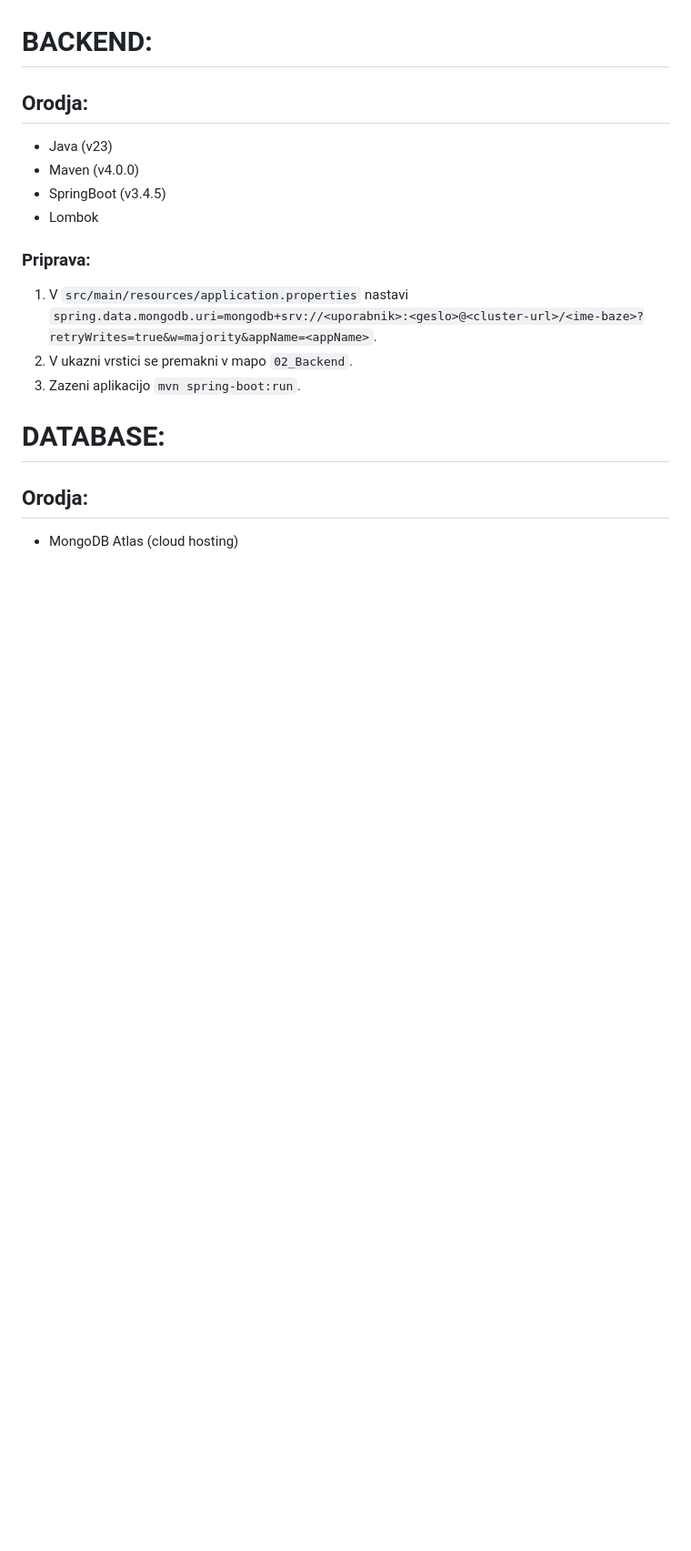
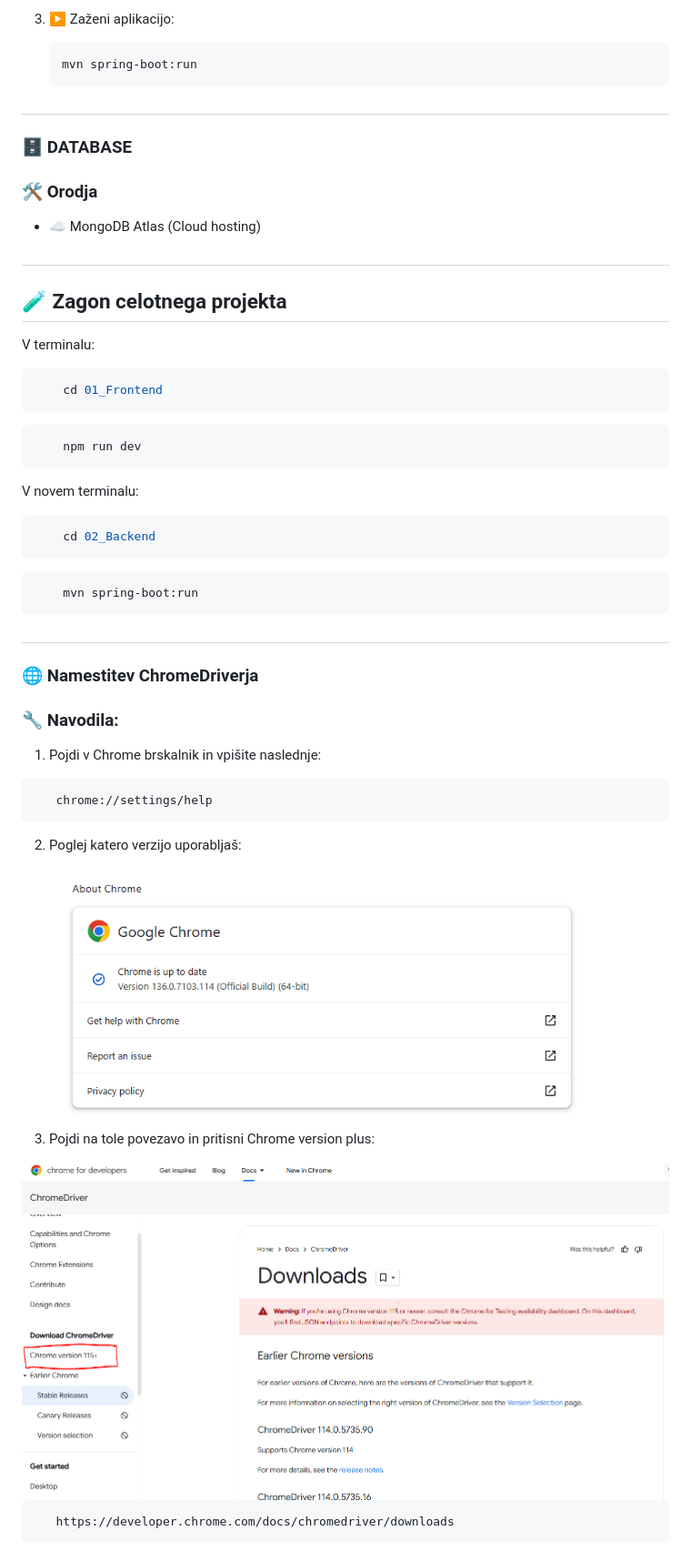
Before and after one commit to Kyuhisan/HECF-Projekt, a Markdown page: README.md, the part around one of its changes. Shown at 91% size. Drawn GitHub-style; pictures changed too: ReadmeIMG/image-1.png (added), ReadmeIMG/image.png (added); blank space fills up the shorter version.

Commit message:
added instructions for webdriver and updated readme

````diff
--- a/README.md
+++ b/README.md
@@ -14,20 +54,46 @@
+3. ▶️ Zaženi aplikacijo:
+    ```bash
+    mvn spring-boot:run
+    ```
+##
+### 🗄️ DATABASE
+### 🛠️ Orodja
+ - ☁️ MongoDB Atlas (Cloud hosting)
+##
+
+## 🧪 Zagon celotnega projekta
+V terminalu:
+```bash
+    cd 01_Frontend
+```
+```bash
+    npm run dev
+```
+V novem terminalu:
+```bash
+    cd 02_Backend
+```
+```bash
+    mvn spring-boot:run
+```
 
 
-# BACKEND:
-## Orodja:
-- Java (v23)
-- Maven (v4.0.0)
-- SpringBoot (v3.4.5)
-- Lombok
+##
+### 🌐 Namestitev ChromeDriverja
+### 🔧 Navodila:
 
+ 1. Pojdi v Chrome brskalnik in vpišite naslednje:
+ ```bash
+    chrome://settings/help
+ ```
 
-### Priprava:
-1. V ```src/main/resources/application.properties``` nastavi ```spring.data.mongodb.uri=mongodb+srv://<uporabnik>:<geslo>@<cluster-url>/<ime-baze>?retryWrites=true&w=majority&appName=<appName>```.
-2. V ukazni vrstici se premakni v mapo ```02_Backend```.
-3. Zazeni aplikacijo ```mvn spring-boot:run```.
+ 2. Poglej katero verzijo uporabljaš:
+ <img src="ReadmeIMG/image.png" alt="Chrome verzija" width="800"/>
 
+ 3. Pojdi na tole povezavo in pritisni Chrome version plus:
+ <img src="ReadmeIMG/image-1.png" alt="Download stran" width="800"/>
 
-# DATABASE:
-## Orodja:
-- MongoDB Atlas (cloud hosting)
+ ```bash
+    https://developer.chrome.com/docs/chromedriver/downloads
+ ```
 
````
Also changed, not shown: other parts of README.md (+54 -16 lines), ReadmeIMG/image-3.png (added).
